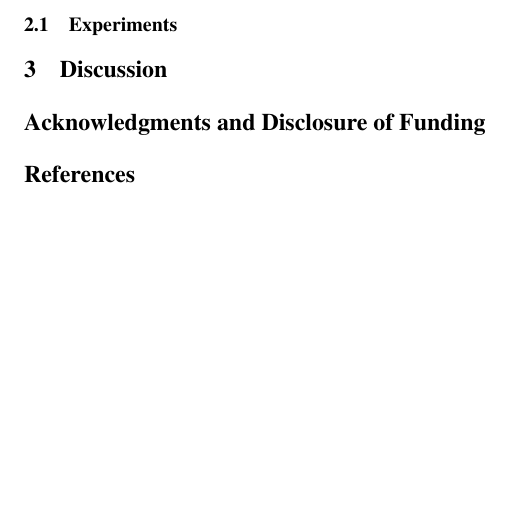
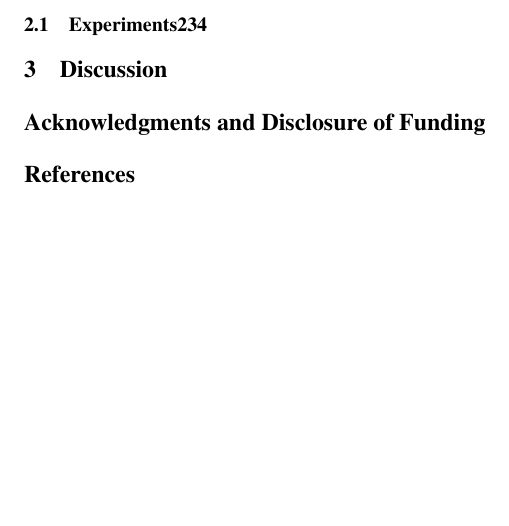
Before and after one commit to ericspring08/SMEML-Paper, a LaTeX paper (paper.tex): part of page 4 of 4, cut at the place of the change. Compiled offline with pdfLaTeX.

Commit message:
Update paper.tex

```diff
--- a/paper.tex
+++ b/paper.tex
@@ -188,7 +188,7 @@ When a user inputs a dataset into SMEML, it first extracts the attributes from t
 \caption{SMEML Process}
 \end{figure}
 
-\subsection{Experiments}
+\subsection{Experiments234}
 
 \section{Discussion}
 
```
